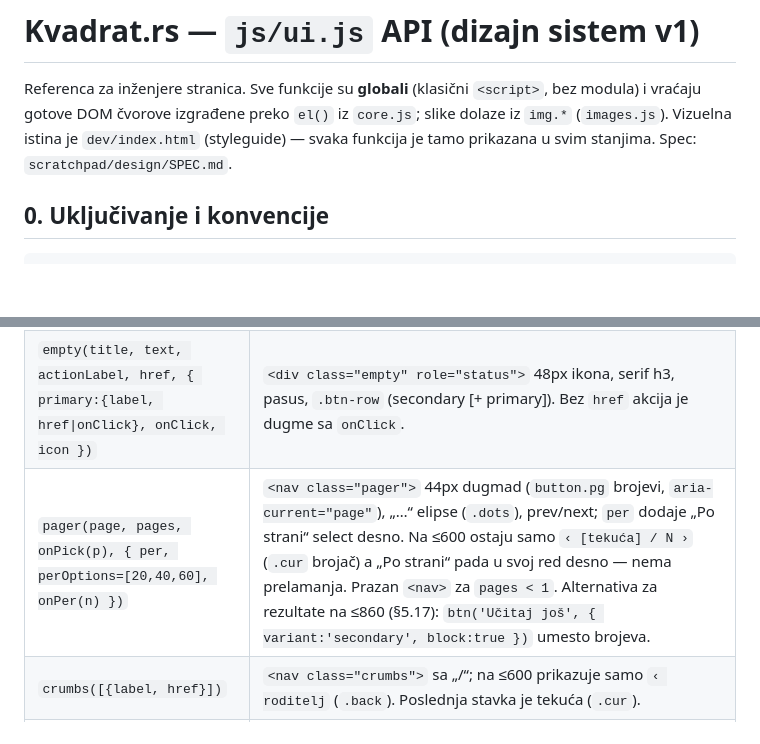
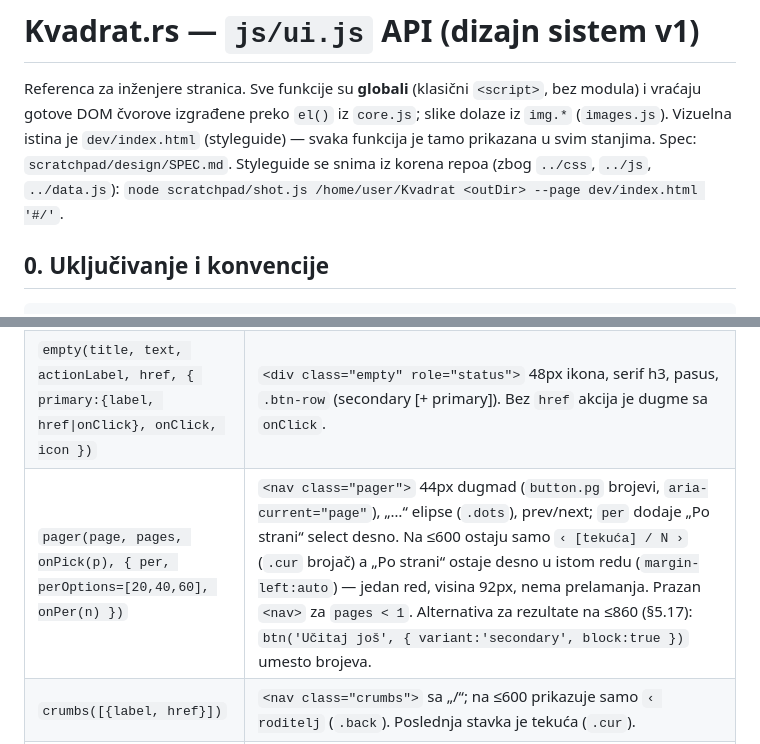
Before and after one commit to luka5715/Kvadrat, a Markdown page: dev/API-ui.md, 2 parts joined by grey strips. GitHub-like rendering; blank space fills up the shorter version.

Commit message:
WIP: redizajn u toku (ispravke i stranice)
Co-Authored-By: Claude Opus 5.5 <noreply@anthropic.com>
Claude-Session: https://claude.ai/code/session_019o2C9Er8KSonwBqVnopK4R

```diff
--- a/dev/API-ui.md
+++ b/dev/API-ui.md
@@ -3,6 +3,7 @@
 Referenca za inženjere stranica. Sve funkcije su **globali** (klasični `<script>`, bez modula) i vraćaju gotove DOM čvorove
 izgrađene preko `el()` iz `core.js`; slike dolaze iz `img.*` (`images.js`). Vizuelna istina je `dev/index.html`
 (styleguide) — svaka funkcija je tamo prikazana u svim stanjima. Spec: `scratchpad/design/SPEC.md`.
+Styleguide se snima iz korena repoa (zbog `../css`, `../js`, `../data.js`): `node scratchpad/shot.js /home/user/Kvadrat <outDir> --page dev/index.html '#/'`.
 
 ## 0. Uključivanje i konvencije
 
@@ -129,7 +130,7 @@ main.append(
 |---|---|
 | `sectionHead(title, sub?, href?, linkLabel?)` | `<div class="shead">` h2 `.t-h2` + `.sub` + `a.btn.btn-link`. Sekciju obmotaj u `<section class="section">` (hairline između sekcija). |
 | `empty(title, text, actionLabel, href, { primary:{label, href\|onClick}, onClick, icon })` | `<div class="empty" role="status">` 48px ikona, serif h3, pasus, `.btn-row` (secondary [+ primary]). Bez `href` akcija je dugme sa `onClick`. |
-| `pager(page, pages, onPick(p), { per, perOptions=[20,40,60], onPer(n) })` | `<nav class="pager">` 44px dugmad (`button.pg` brojevi, `aria-current="page"`), „…“ elipse (`.dots`), prev/next; `per` dodaje „Po strani“ select desno. Na ≤600 ostaju samo `‹ [tekuća] / N ›` (`.cur` brojač) a „Po strani“ pada u svoj red desno — nema prelamanja. Prazan `<nav>` za `pages < 1`. Alternativa za rezultate na ≤860 (§5.17): `btn('Učitaj još', { variant:'secondary', block:true })` umesto brojeva. |
+| `pager(page, pages, onPick(p), { per, perOptions=[20,40,60], onPer(n) })` | `<nav class="pager">` 44px dugmad (`button.pg` brojevi, `aria-current="page"`), „…“ elipse (`.dots`), prev/next; `per` dodaje „Po strani“ select desno. Na ≤600 ostaju samo `‹ [tekuća] / N ›` (`.cur` brojač) a „Po strani“ ostaje desno u istom redu (`margin-left:auto`) — jedan red, visina 92px, nema prelamanja. Prazan `<nav>` za `pages < 1`. Alternativa za rezultate na ≤860 (§5.17): `btn('Učitaj još', { variant:'secondary', block:true })` umesto brojeva. |
 | `crumbs([{label, href}])` | `<nav class="crumbs">` sa „/“; na ≤600 prikazuje samo `‹ roditelj` (`.back`). Poslednja stavka je tekuća (`.cur`). |
 | `tiles([{ v, l, delta?, xl? }])` | `<div class="tiles">` `.tile` (serif 30px `b` + 13px `span`); `delta` je čvor (npr. `deltaChip({pct, label})`); `xl` → 38–46px. Ispod ide ručno `.types` traka: `el('div',{class:'types'}, [el('a',{href},el('b',{},'388'),'stanova'),…])`. |
 | `stepper(steps[], cur = 0)` | `<div class="stepper-wrap">` → `ol.stepper` (desktop: `li.done/.cur`) + `.stepper-m` („Korak 2 od 5 · Fotografije“ + 2px bar, ≤600). |
```
